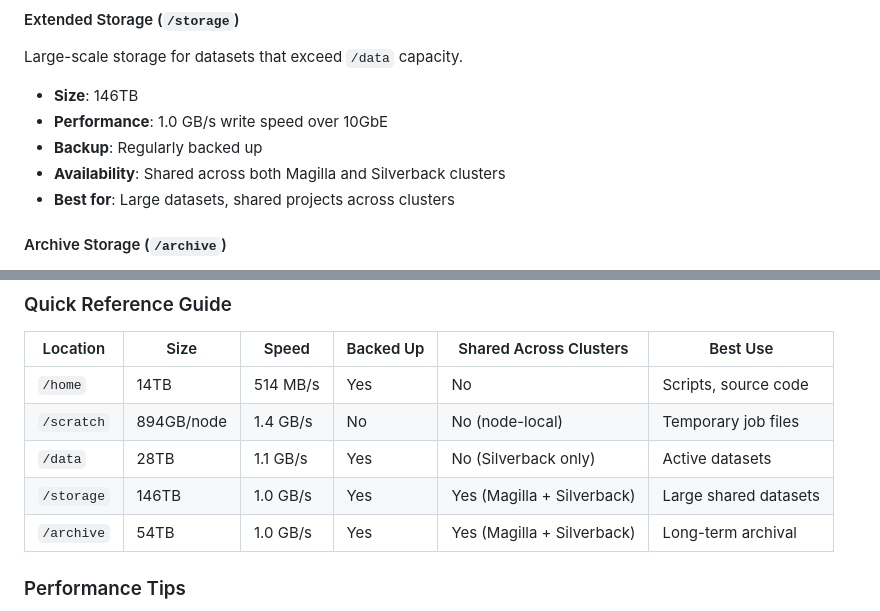
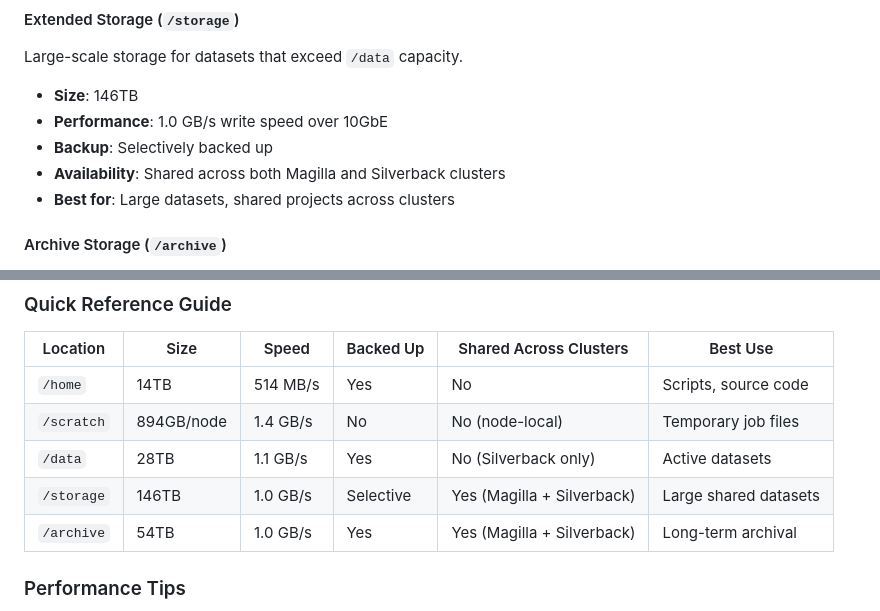
Before and after one commit to veg/silverback-user-manual, a Markdown page: HPC_User_Manual.md, 2 parts joined by grey strips. Drawn GitHub-style.

Commit message:
Update /storage backup status to selectively backed up
🤖 Generated with [Claude Code](https://claude.com/claude-code)

Co-Authored-By: Claude <noreply@anthropic.com>

```diff
--- a/HPC_User_Manual.md
+++ b/HPC_User_Manual.md
@@ -65,7 +65,7 @@ Fast shared storage for active datasets (Silverback only).
 Large-scale storage for datasets that exceed `/data` capacity.
 - **Size**: 146TB
 - **Performance**: 1.0 GB/s write speed over 10GbE
-- **Backup**: Regularly backed up
+- **Backup**: Selectively backed up
 - **Availability**: Shared across both Magilla and Silverback clusters
 - **Best for**: Large datasets, shared projects across clusters
 
@@ -86,7 +86,7 @@ Long-term archival storage for completed projects.
 | `/home` | 14TB | 514 MB/s | Yes | No | Scripts, source code |
 | `/scratch` | 894GB/node | 1.4 GB/s | No | No (node-local) | Temporary job files |
 | `/data` | 28TB | 1.1 GB/s | Yes | No (Silverback only) | Active datasets |
-| `/storage` | 146TB | 1.0 GB/s | Yes | Yes (Magilla + Silverback) | Large shared datasets |
+| `/storage` | 146TB | 1.0 GB/s | Selective | Yes (Magilla + Silverback) | Large shared datasets |
 | `/archive` | 54TB | 1.0 GB/s | Yes | Yes (Magilla + Silverback) | Long-term archival |
 
 ### Performance Tips
```
